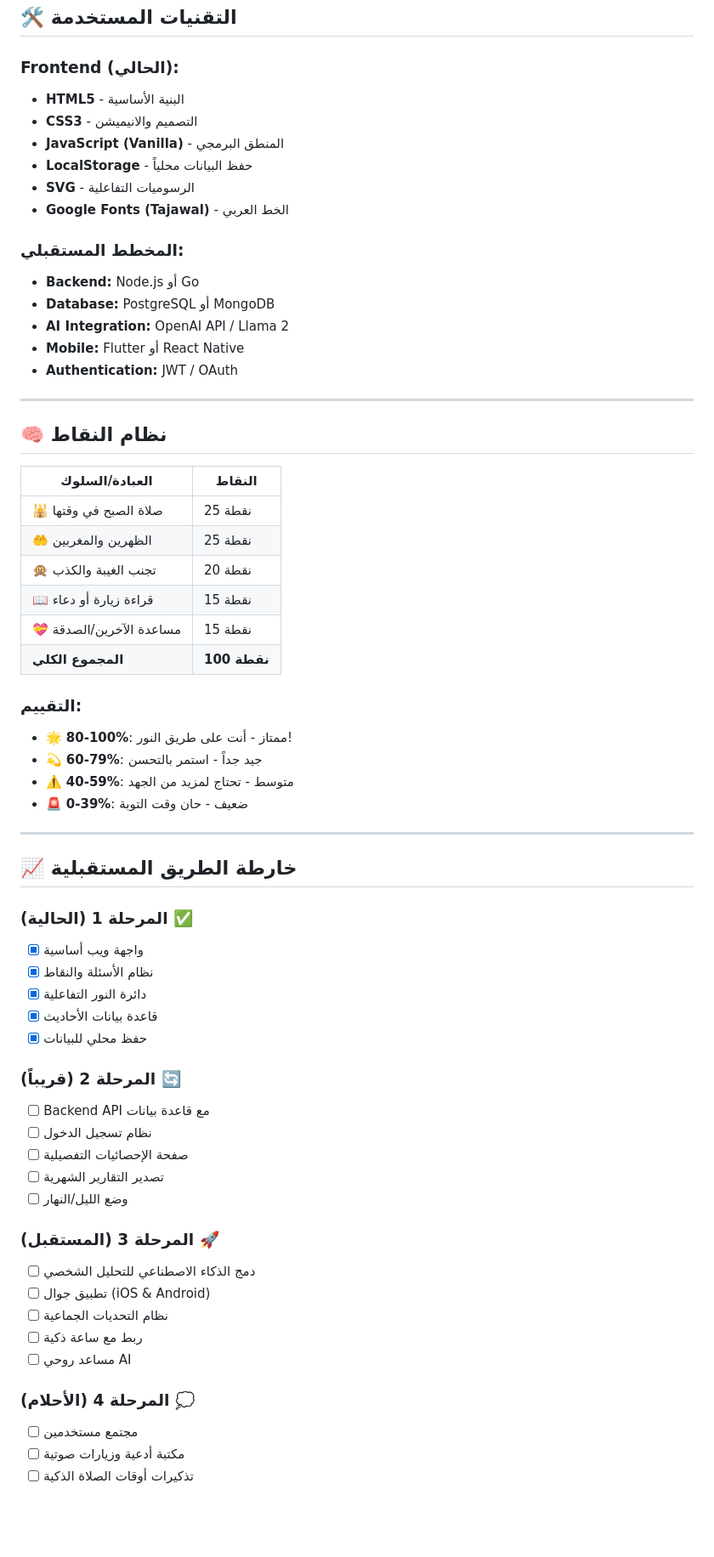
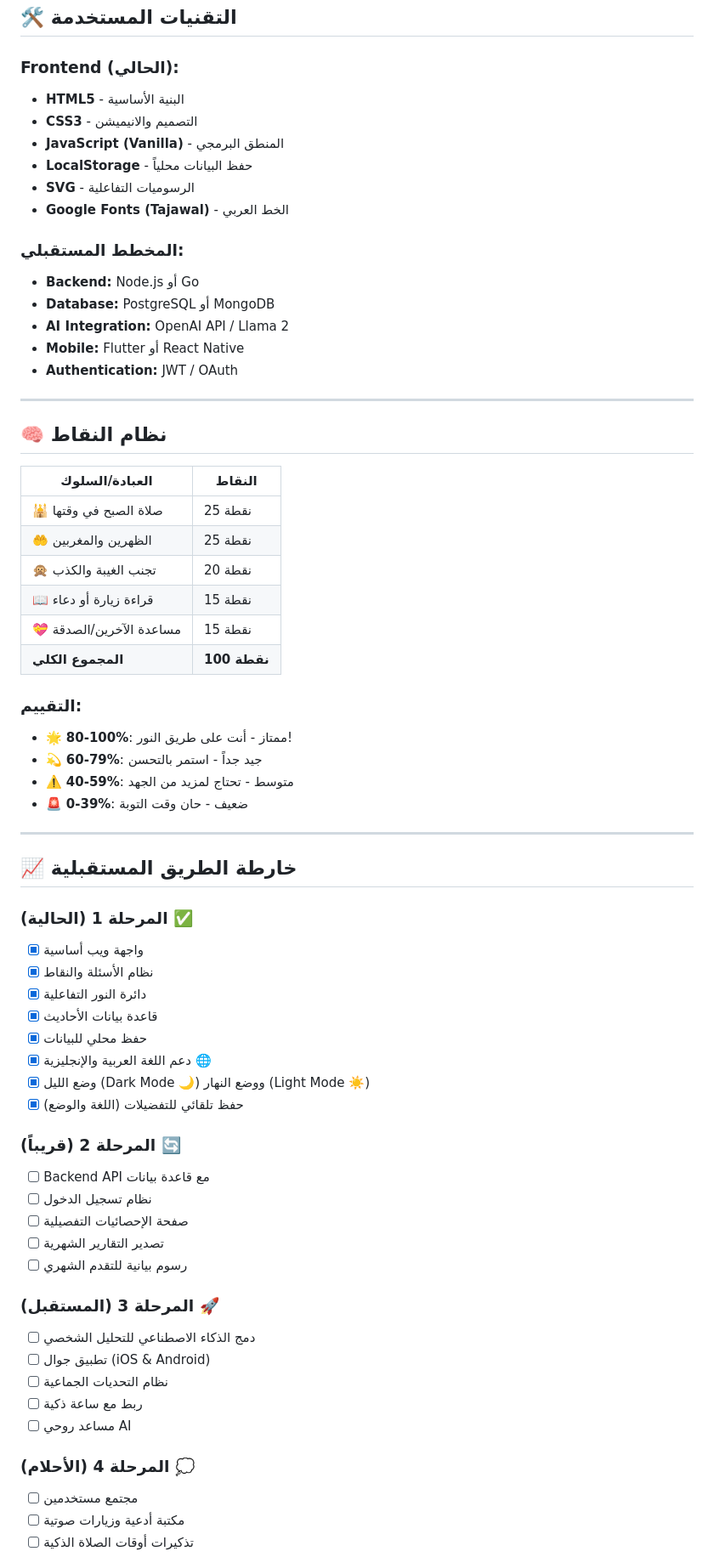
Before and after one commit to hussainhht/AI-Muraqaba, a Markdown page: README.md, the part around one of its changes. Shown at 85% size. Drawn GitHub-style; blank space fills up the shorter version.

```diff
--- a/README.md
+++ b/README.md
@@ -131,6 +149,7 @@ AI-Muraqaba/
 ## 🛠️ التقنيات المستخدمة
 
 ### Frontend (الحالي):
+
 - **HTML5** - البنية الأساسية
 - **CSS3** - التصميم والانيميشن
 - **JavaScript (Vanilla)** - المنطق البرمجي
@@ -139,6 +158,7 @@ AI-Muraqaba/
 - **Google Fonts (Tajawal)** - الخط العربي
 
 ### المخطط المستقبلي:
+
 - **Backend:** Node.js أو Go
 - **Database:** PostgreSQL أو MongoDB
 - **AI Integration:** OpenAI API / Llama 2
@@ -149,16 +169,17 @@ AI-Muraqaba/
 
 ## 🧠 نظام النقاط
 
-| العبادة/السلوك | النقاط |
-|----------------|--------|
-| 🕌 صلاة الصبح في وقتها | 25 نقطة |
-| 🤲 الظهرين والمغربين | 25 نقطة |
-| 🙊 تجنب الغيبة والكذب | 20 نقطة |
-| 📖 قراءة زيارة أو دعاء | 15 نقطة |
-| 💝 مساعدة الآخرين/الصدقة | 15 نقطة |
-| **المجموع الكلي** | **100 نقطة** |
+| العبادة/السلوك           | النقاط       |
+| ------------------------ | ------------ |
+| 🕌 صلاة الصبح في وقتها   | 25 نقطة      |
+| 🤲 الظهرين والمغربين     | 25 نقطة      |
+| 🙊 تجنب الغيبة والكذب    | 20 نقطة      |
+| 📖 قراءة زيارة أو دعاء   | 15 نقطة      |
+| 💝 مساعدة الآخرين/الصدقة | 15 نقطة      |
+| **المجموع الكلي**        | **100 نقطة** |
 
 ### التقييم:
+
 - 🌟 **80-100%**: ممتاز - أنت على طريق النور!
 - 💫 **60-79%**: جيد جداً - استمر بالتحسن
 - ⚠️ **40-59%**: متوسط - تحتاج لمزيد من الجهد
@@ -169,20 +190,26 @@ AI-Muraqaba/
 ## 📈 خارطة الطريق المستقبلية
 
 ### المرحلة 1 (الحالية) ✅
+
 - [x] واجهة ويب أساسية
 - [x] نظام الأسئلة والنقاط
 - [x] دائرة النور التفاعلية
 - [x] قاعدة بيانات الأحاديث
 - [x] حفظ محلي للبيانات
+- [x] دعم اللغة العربية والإنجليزية 🌐
+- [x] وضع الليل (Dark Mode 🌙) ووضع النهار (Light Mode ☀️)
+- [x] حفظ تلقائي للتفضيلات (اللغة والوضع)
 
 ### المرحلة 2 (قريباً) 🔄
+
 - [ ] Backend API مع قاعدة بيانات
 - [ ] نظام تسجيل الدخول
 - [ ] صفحة الإحصائيات التفصيلية
 - [ ] تصدير التقارير الشهرية
-- [ ] وضع الليل/النهار
+- [ ] رسوم بيانية للتقدم الشهري
 
 ### المرحلة 3 (المستقبل) 🚀
+
 - [ ] دمج الذكاء الاصطناعي للتحليل الشخصي
 - [ ] تطبيق جوال (iOS & Android)
 - [ ] نظام التحديات الجماعية
@@ -190,6 +217,7 @@ AI-Muraqaba/
 - [ ] مساعد روحي AI
 
 ### المرحلة 4 (الأحلام) 💭
+
 - [ ] مجتمع مستخدمين
 - [ ] مكتبة أدعية وزيارات صوتية
 - [ ] تذكيرات أوقات الصلاة الذكية
```
Also changed, not shown: other parts of README.md (+37 -11 lines).
